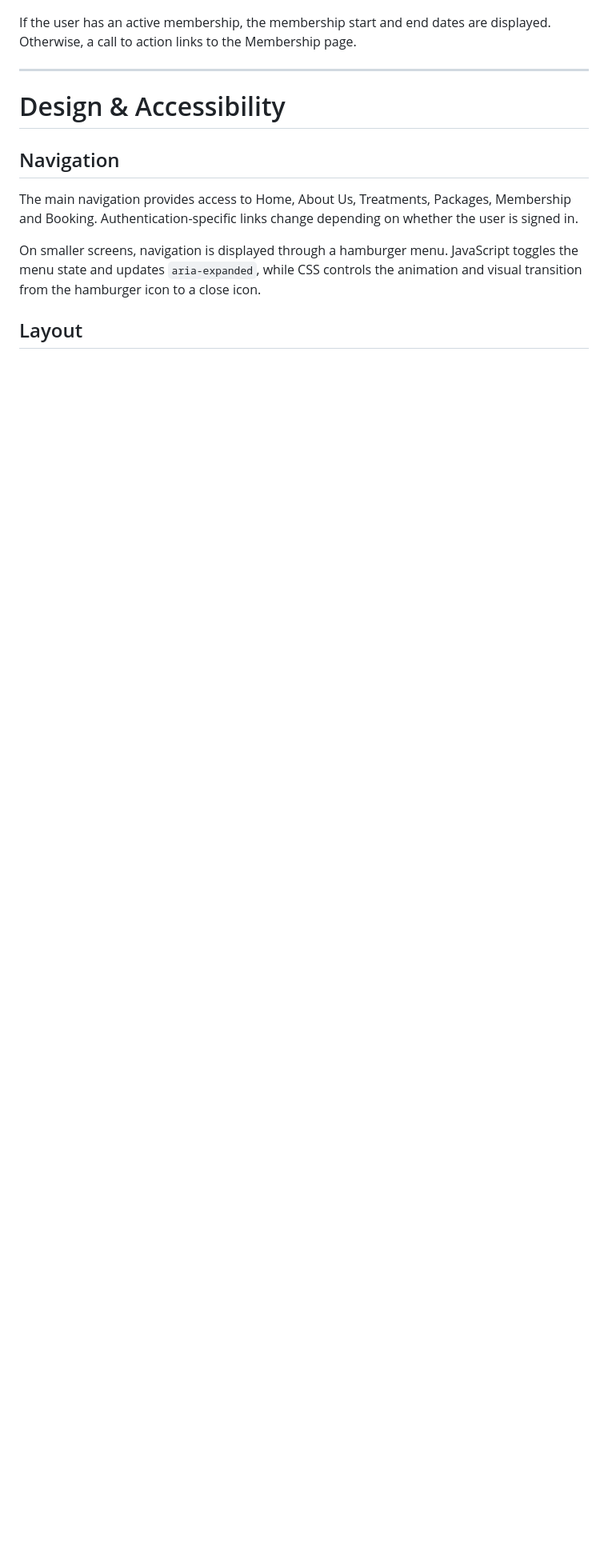
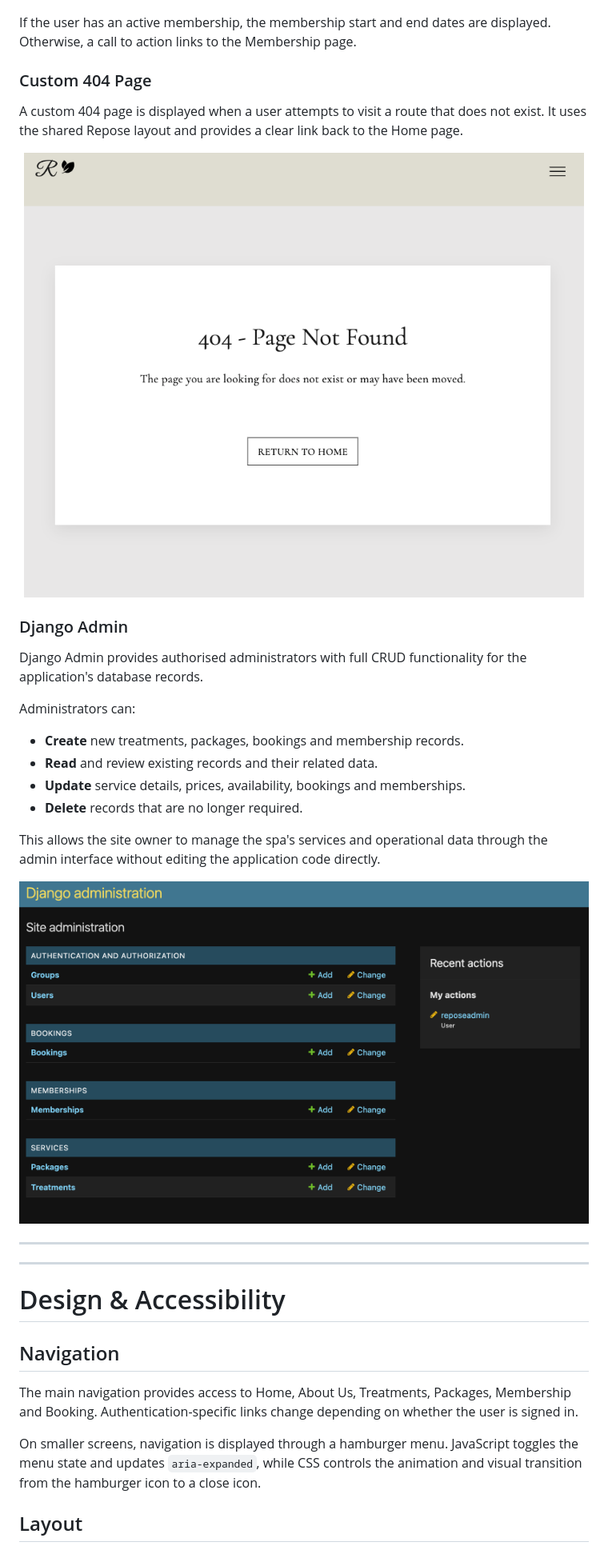
Before and after one commit to Fannyhenriques/milestone-project-4, a Markdown page: README.md, the part around the change. Shown at 80% size. GitHub-like rendering; blank space fills up the shorter version.

Commit message:
Document custom 404 page and Django Admin CRUD functionality

```diff
--- a/README.md
+++ b/README.md
@@ -396,6 +396,40 @@ Upcoming and previous bookings are shown in separate sections using the same reu
 
 If the user has an active membership, the membership start and end dates are displayed. Otherwise, a call to action links to the Membership page.
 
+### Custom 404 Page
+
+A custom 404 page is displayed when a user attempts to visit a route that does not exist. It uses the shared Repose layout and provides a clear link back to the Home page.
+
+<p align="center">
+  <img
+    src="documentation/images/features/404-page.png"
+    alt="Custom Repose 404 page with return to home button"
+    width="700"
+  >
+</p>
+
+### Django Admin
+
+Django Admin provides authorised administrators with full CRUD functionality for the application's database records.
+
+Administrators can:
+
+- **Create** new treatments, packages, bookings and membership records.
+- **Read** and review existing records and their related data.
+- **Update** service details, prices, availability, bookings and memberships.
+- **Delete** records that are no longer required.
+
+This allows the site owner to manage the spa's services and operational data through the admin interface without editing the application code directly.
+
+<p align="center">
+  <img
+    src="documentation/images/features/django-admin.png"
+    alt="Django Admin interface for Repose Spa & Wellness"
+    width="900"
+  >
+</p>
+
+---
 
 ---
 
```
